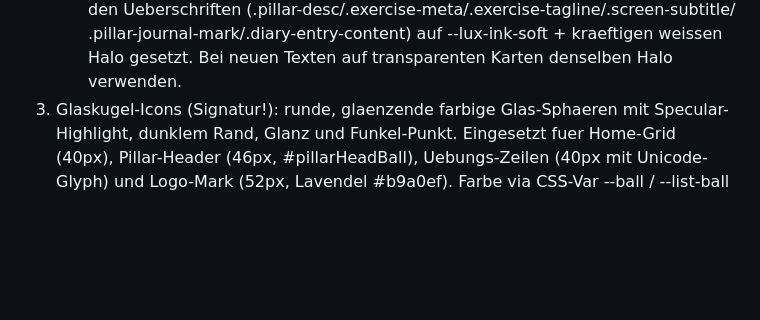
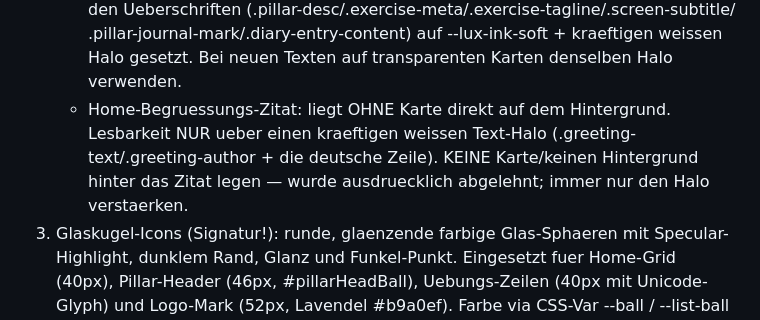
Before and after one commit to nicolehahn2890/Calma, a Markdown page: SKILL.md, the part around the change. Drawn GitHub-style; blank space fills up the shorter version.

Commit message:
SKILL.md: note greeting uses text halo only (no card behind quote)

```diff
--- a/SKILL.md
+++ b/SKILL.md
@@ -96,6 +96,10 @@ Signatur-Techniken (alle in index.html portiert, vanilla CSS/JS):
      Ueberschriften (.pillar-desc/.exercise-meta/.exercise-tagline/.screen-subtitle/
      .pillar-journal-mark/.diary-entry-content) auf --lux-ink-soft + kraeftigen weissen
      Halo gesetzt. Bei neuen Texten auf transparenten Karten denselben Halo verwenden.
+   - Home-Begruessungs-Zitat: liegt OHNE Karte direkt auf dem Hintergrund. Lesbarkeit
+     NUR ueber einen kraeftigen weissen Text-Halo (.greeting-text/.greeting-author + die
+     deutsche Zeile). KEINE Karte/keinen Hintergrund hinter das Zitat legen — wurde
+     ausdruecklich abgelehnt; immer nur den Halo verstaerken.
 3. Glaskugel-Icons (Signatur!): runde, glaenzende farbige Glas-Sphaeren mit
    Specular-Highlight, dunklem Rand, Glanz und Funkel-Punkt. Eingesetzt fuer
    Home-Grid (40px), Pillar-Header (46px, #pillarHeadBall), Uebungs-Zeilen
```
